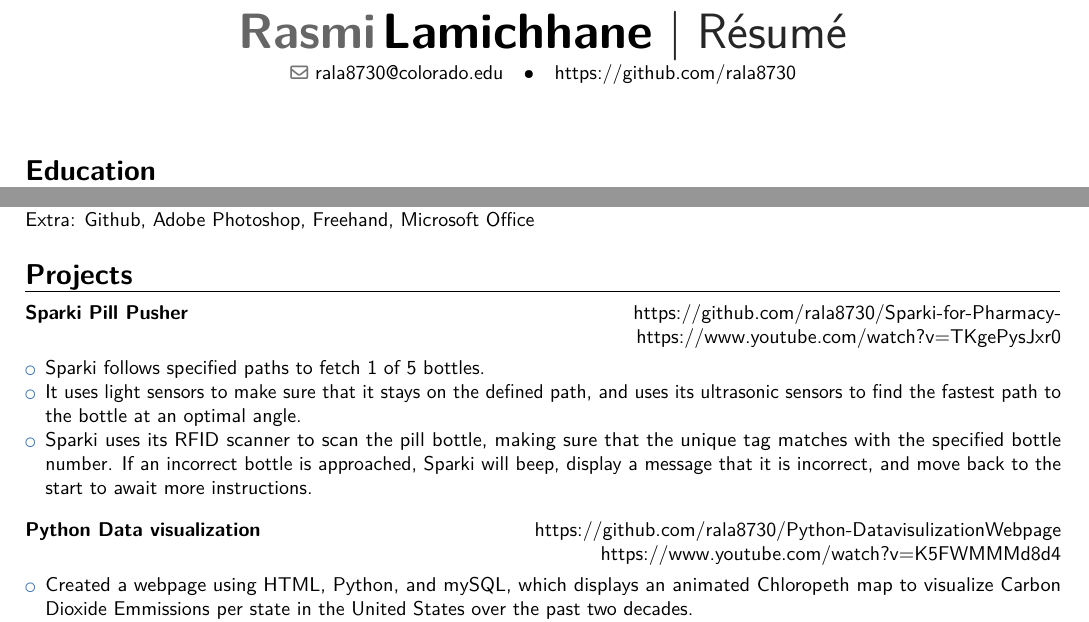
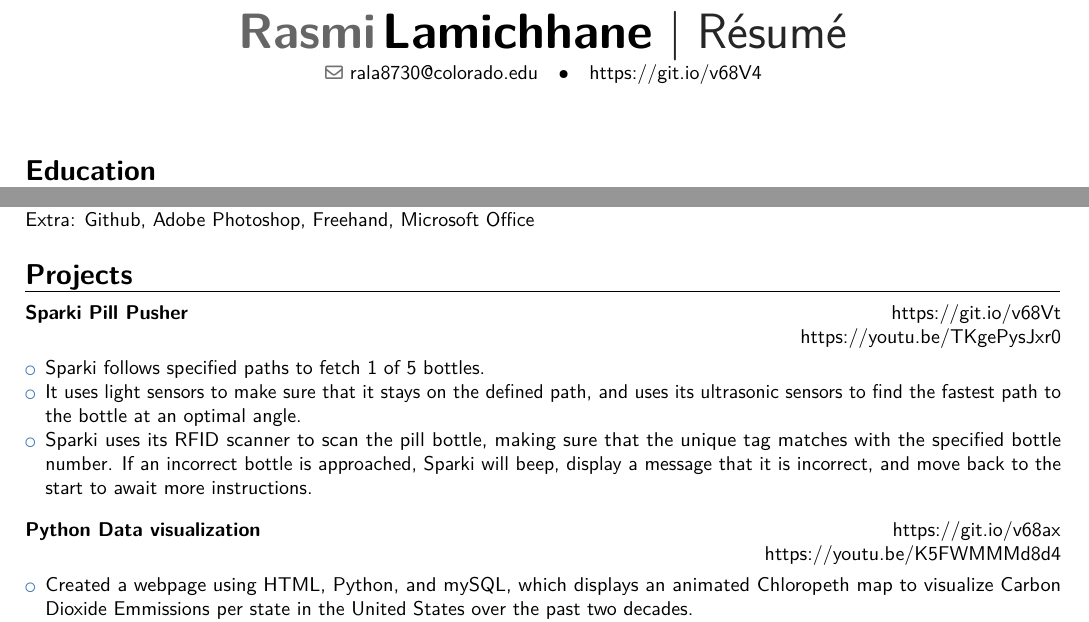
Before and after one commit to rala8730/CV, a LaTeX CV (cv_7.tex): two parts of the page, joined at a grey line, cut so that both start at the same text. Compiled offline with pdfLaTeX.

Commit message:
modified

```diff
--- a/cv_7.tex
+++ b/cv_7.tex
@@ -48,7 +48,7 @@
 \title{R\'esum\'e}
 %\address{417 Oak Ln}{Broomfield, CO 80020}
 %\mobile{(720) 224 4940}
-\extrainfo{\href{https://github.com/rala8730}{https://github.com/rala8730}}
+\extrainfo{\href{https://git.io/v68V4}{https://git.io/v68V4}}
 \email{lamichhane.rasmi@gmail.com}
 \email{rala8730@colorado.edu}
 %\photo[70pt][0.4pt]{pictures/picture} % The first bracket is the picture height, the second is the thickness of the frame around the picture (0pt for no frame)
@@ -78,7 +78,7 @@
 \cvitem{\textnormal{Extra}}{Github, Adobe Photoshop, Freehand, Microsoft Office}
 
 \section {Projects}
-\cventry{\href{https://www.youtube.com/watch?v=TKgePysJxr0}{\textnormal{https://www.youtube.com/watch?v=TKgePysJxr0}}{}}{}{\textsc{\href{https://github.com/rala8730/Sparki-for-Pharmacy-}{Sparki Pill Pusher}}}{\href{https://github.com/rala8730/Sparki-for-Pharmacy-}{\textnormal{https://github.com/rala8730/Sparki-for-Pharmacy-}}}{}{}
+\cventry{\href{https://youtu.be/TKgePysJxr0}{\textnormal{https://youtu.be/TKgePysJxr0}}{}}{}{\textsc{\href{https://git.io/v68Vt}{Sparki Pill Pusher}}}{\href{https://git.io/v68Vt}{\textnormal{https://git.io/v68Vt}}}{}{}
 \begin{itemize}
 \item{Sparki follows specified paths to fetch 1 of 5 bottles.}
 \item{It uses light sensors to make sure that it stays on the defined path, and uses its ultrasonic sensors to find the fastest path to the bottle at an optimal angle.}
@@ -86,7 +86,7 @@
 \end{itemize}
 
 \hfill \break
-\cventry{\href{https://www.youtube.com/watch?v=K5FWMMMd8d4}{\textnormal{https://www.youtube.com/watch?v=K5FWMMMd8d4}}{}}{}{\textsc{\href{https://github.com/rala8730/Python-DatavisulizationWebpage}{Python Data visualization}}}{\href{https://github.com/rala8730/Python-DatavisulizationWebpage}{\textnormal{https://github.com/rala8730/Python-DatavisulizationWebpage}}}{}{}
+\cventry{\href{https://youtu.be/K5FWMMMd8d4}{\textnormal{https://youtu.be/K5FWMMMd8d4}}{}}{}{\textsc{\href{https://git.io/v68ax}{Python Data visualization}}}{\href{https://git.io/v68ax}{\textnormal{https://git.io/v68ax}}}{}{}
 \begin{itemize}
 \item{ Created a webpage using HTML, Python, and mySQL, which displays an animated Chloropeth map to visualize Carbon Dioxide Emmissions per state in the United States over the past two decades.}
 \item{The states are color-coded according to the annual amount of emissions per state in million metric tons of carbon dioxide, and a cursor hover over a particular state will display a breakdown of that state's Carbon emissions per type in petroleum, coal, and gas.}
```
Also changed, not shown: cv_7.pdf.
